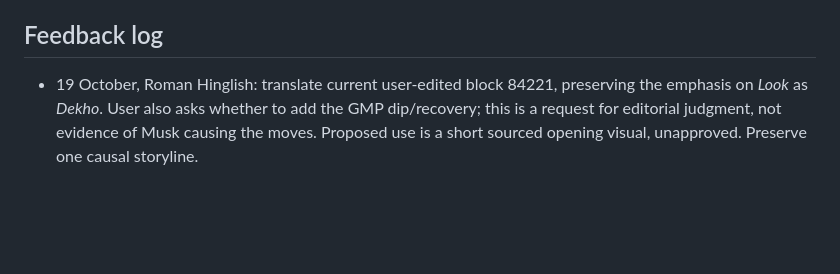
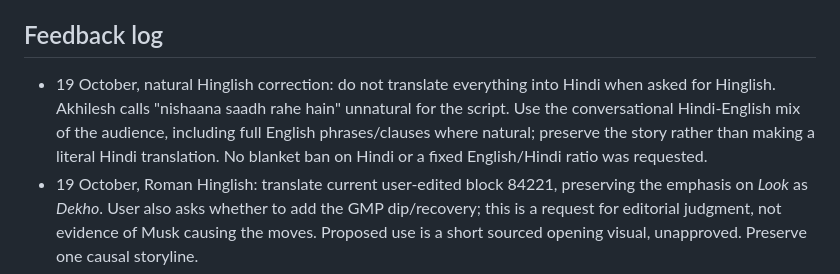
Before and after one commit to takingbreath/doordhan-factory, a Markdown page: scripts/COLLABORATION.md, the part around the change. GitHub-like rendering; blank space fills up the shorter version.

Commit message:
Use natural Hindi-English speech in Jio script

```diff
--- a/scripts/COLLABORATION.md
+++ b/scripts/COLLABORATION.md
@@ -30,6 +30,7 @@ Working experiment: immediate substantive opening, no title/greeting pause, cont
 
 ## Feedback log
 
+- 19 October, natural Hinglish correction: do not translate everything into Hindi when asked for Hinglish. Akhilesh calls "nishaana saadh rahe hain" unnatural for the script. Use the conversational Hindi-English mix of the audience, including full English phrases/clauses where natural; preserve the story rather than making a literal Hindi translation. No blanket ban on Hindi or a fixed English/Hindi ratio was requested.
 - 19 October, Roman Hinglish: translate current user-edited block 84221, preserving the emphasis on *Look* as *Dekho*. User also asks whether to add the GMP dip/recovery; this is a request for editorial judgment, not evidence of Musk causing the moves. Proposed use is a short sourced opening visual, unapproved. Preserve one causal storyline.
 - 19 October, spoken v4: tighten the current user-edited story and write as someone speaking. Akhilesh specifically suggests "Look, Starlink and Jio are serving different customers" in place of technical/report phrasing. Preserve factual scope with "mostly"/"today" rather than converting that suggestion into a claim of totally separate markets forever. Keep the story's progression and payoff.
 - 19 October, v2 rejected: a question followed by an unexplained ARPU fact is disconnected, not a story. Establish why each fact belongs and make successive beats build toward the opening question's final answer, ideally near the end. Keep delivering meaningful developments while the gap is open. Akhilesh permits a modest overrun above 60 seconds to restore the story; do not sacrifice structure for runtime. He explicitly asks the writer to study curiosity gaps, hooks and good scripting; apply and record craft learning, without pretending any framework guarantees retention.
```
Also changed, not shown: scripts/drafts/2026-10-19-jio-combined-story-v6-natural-hinglish.md (added, +28 -0 lines).
